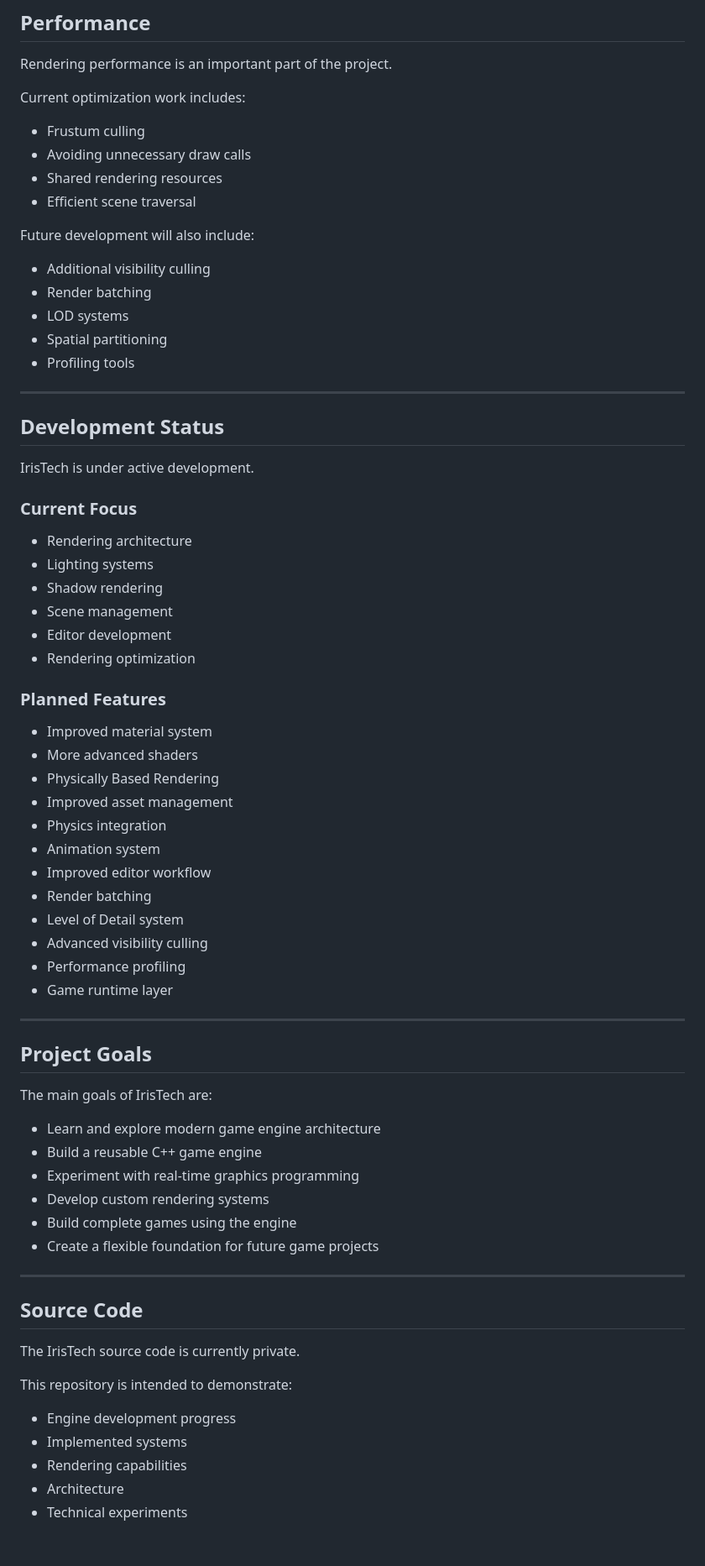
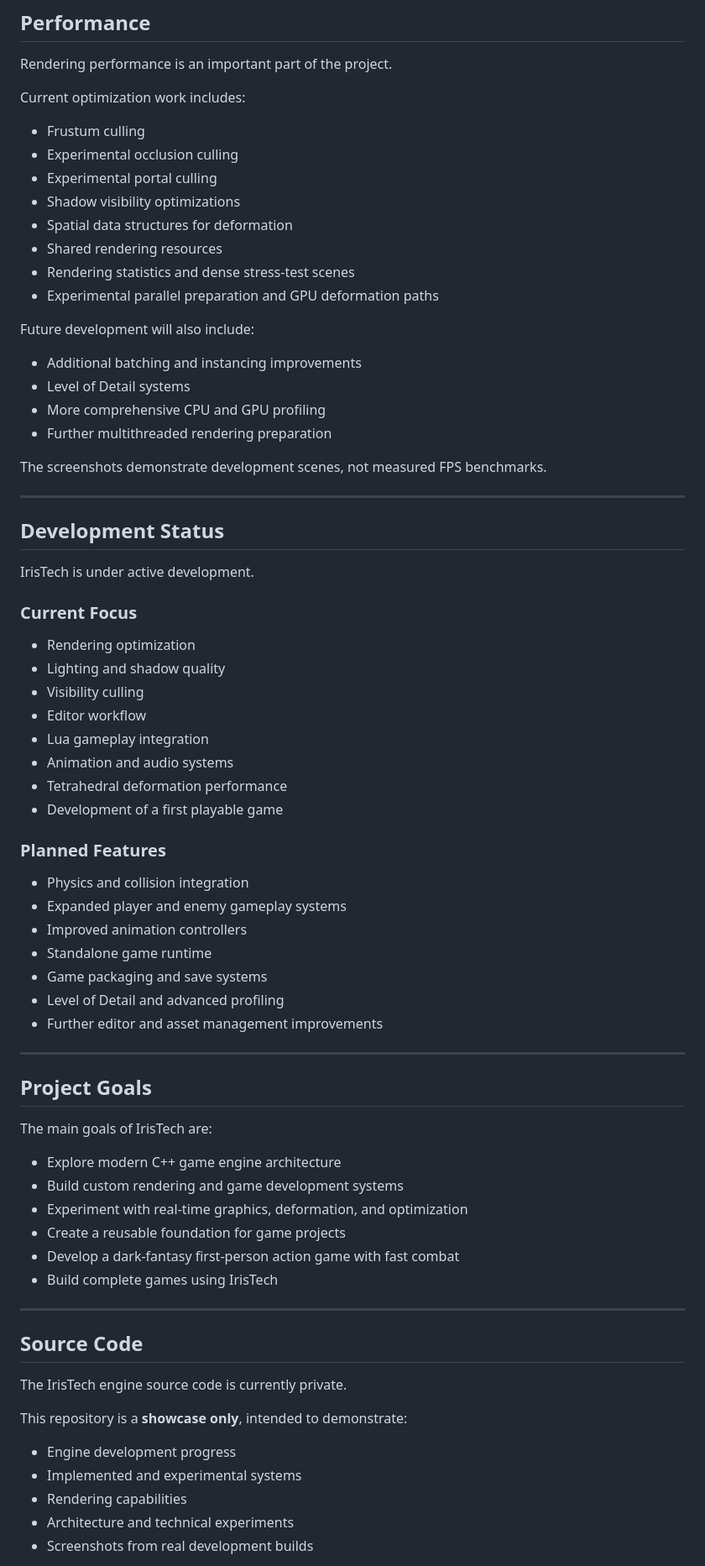
Before and after one commit to mbastrykin/IrisTech-Game-Engine, a Markdown page: README.md, the part around one of its changes. Shown at 84% size. Rendered like a GitHub page; blank space fills up the shorter version.

```diff
--- a/README.md
+++ b/README.md
@@ -186,17 +254,22 @@ Rendering performance is an important part of the project.
 Current optimization work includes:
 
 - Frustum culling
-- Avoiding unnecessary draw calls
+- Experimental occlusion culling
+- Experimental portal culling
+- Shadow visibility optimizations
+- Spatial data structures for deformation
 - Shared rendering resources
-- Efficient scene traversal
+- Rendering statistics and dense stress-test scenes
+- Experimental parallel preparation and GPU deformation paths
 
 Future development will also include:
 
-- Additional visibility culling
-- Render batching
-- LOD systems
-- Spatial partitioning
-- Profiling tools
+- Additional batching and instancing improvements
+- Level of Detail systems
+- More comprehensive CPU and GPU profiling
+- Further multithreaded rendering preparation
+
+The screenshots demonstrate development scenes, not measured FPS benchmarks.
 
 ---
 
@@ -206,27 +279,24 @@ IrisTech is under active development.
 
 ### Current Focus
 
-- Rendering architecture
-- Lighting systems
-- Shadow rendering
-- Scene management
-- Editor development
 - Rendering optimization
+- Lighting and shadow quality
+- Visibility culling
+- Editor workflow
+- Lua gameplay integration
+- Animation and audio systems
+- Tetrahedral deformation performance
+- Development of a first playable game
 
 ### Planned Features
 
-- Improved material system
-- More advanced shaders
-- Physically Based Rendering
-- Improved asset management
-- Physics integration
-- Animation system
-- Improved editor workflow
-- Render batching
-- Level of Detail system
-- Advanced visibility culling
-- Performance profiling
-- Game runtime layer
+- Physics and collision integration
+- Expanded player and enemy gameplay systems
+- Improved animation controllers
+- Standalone game runtime
+- Game packaging and save systems
+- Level of Detail and advanced profiling
+- Further editor and asset management improvements
 
 ---
 
@@ -234,24 +304,24 @@ IrisTech is under active development.
 
 The main goals of IrisTech are:
 
-- Learn and explore modern game engine architecture
-- Build a reusable C++ game engine
-- Experiment with real-time graphics programming
-- Develop custom rendering systems
-- Build complete games using the engine
-- Create a flexible foundation for future game projects
+- Explore modern C++ game engine architecture
+- Build custom rendering and game development systems
+- Experiment with real-time graphics, deformation, and optimization
+- Create a reusable foundation for game projects
+- Develop a dark-fantasy first-person action game with fast combat
+- Build complete games using IrisTech
 
 ---
 
 ## Source Code
 
-The IrisTech source code is currently private.
+The IrisTech engine source code is currently private.
 
-This repository is intended to demonstrate:
+This repository is a **showcase only**, intended to demonstrate:
 
 - Engine development progress
-- Implemented systems
+- Implemented and experimental systems
 - Rendering capabilities
-- Architecture
-- Technical experiments
+- Architecture and technical experiments
+- Screenshots from real development builds
 
```
Also changed, not shown: other parts of README.md (+164 -101 lines), screenshots/forest-debug-overlay.png (added), screenshots/forest-stress-scene.png (added), screenshots/hierarchy-play-mode.png (added), 1 other file.
